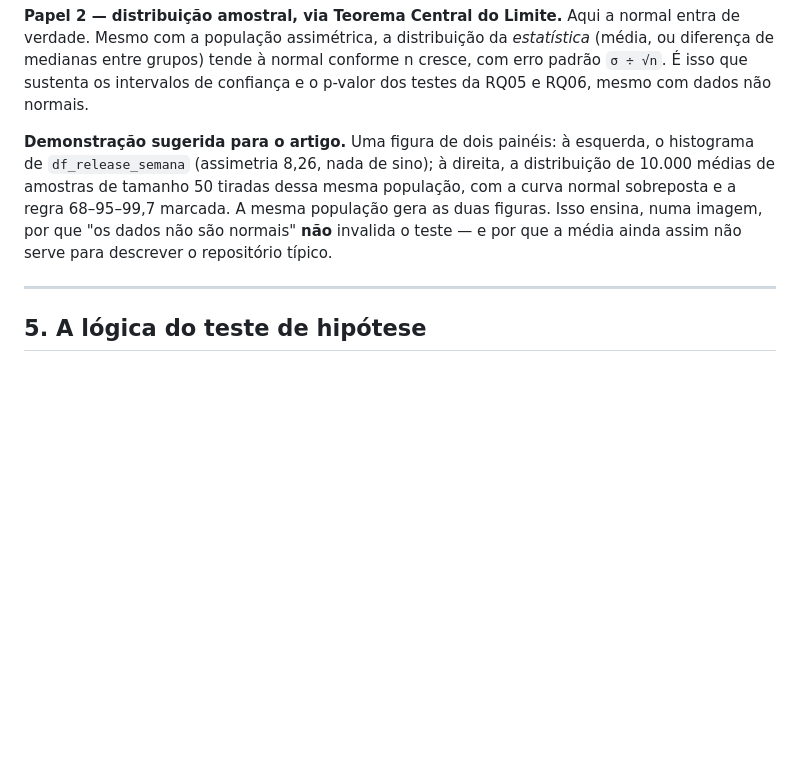
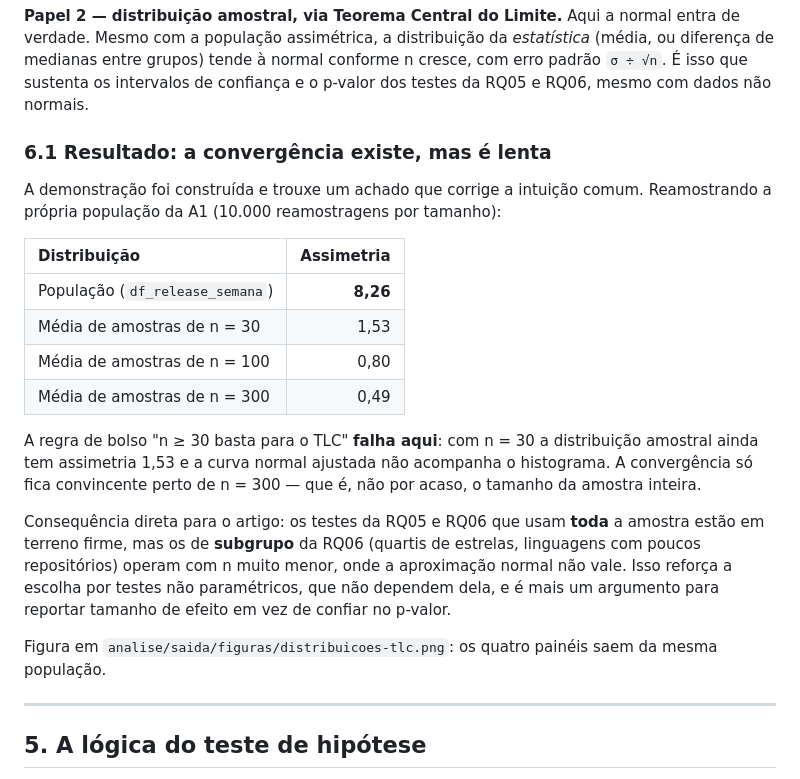
Before and after one commit to henriqjmelo/lab-expe-01, a Markdown page: lab-expe-03/docs/base-teorica.md, the part around one of its changes. Rendered like a GitHub page; blank space fills up the shorter version.

```diff
--- a/lab-expe-03/docs/base-teorica.md
+++ b/lab-expe-03/docs/base-teorica.md
@@ -190,12 +211,29 @@ Mesmo com a população assimétrica, a distribuição da *estatística* (média
 entre grupos) tende à normal conforme n cresce, com erro padrão `σ ÷ √n`. É isso que sustenta os
 intervalos de confiança e o p-valor dos testes da RQ05 e RQ06, mesmo com dados não normais.
 
-**Demonstração sugerida para o artigo.** Uma figura de dois painéis: à esquerda, o histograma de
-`df_release_semana` (assimetria 8,26, nada de sino); à direita, a distribuição de 10.000 médias de
-amostras de tamanho 50 tiradas dessa mesma população, com a curva normal sobreposta e a regra
-68–95–99,7 marcada. A mesma população gera as duas figuras. Isso ensina, numa imagem, por que
-"os dados não são normais" **não** invalida o teste — e por que a média ainda assim não serve para
-descrever o repositório típico.
+### 6.1 Resultado: a convergência existe, mas é lenta
+
+A demonstração foi construída e trouxe um achado que corrige a intuição comum. Reamostrando a
+própria população da A1 (10.000 reamostragens por tamanho):
+
+| Distribuição | Assimetria |
+| :--- | ---: |
+| População (`df_release_semana`) | **8,26** |
+| Média de amostras de n = 30 | 1,53 |
+| Média de amostras de n = 100 | 0,80 |
+| Média de amostras de n = 300 | 0,49 |
+
+A regra de bolso "n ≥ 30 basta para o TLC" **falha aqui**: com n = 30 a distribuição amostral ainda
+tem assimetria 1,53 e a curva normal ajustada não acompanha o histograma. A convergência só fica
+convincente perto de n = 300 — que é, não por acaso, o tamanho da amostra inteira.
+
+Consequência direta para o artigo: os testes da RQ05 e RQ06 que usam **toda** a amostra estão em
+terreno firme, mas os de **subgrupo** da RQ06 (quartis de estrelas, linguagens com poucos
+repositórios) operam com n muito menor, onde a aproximação normal não vale. Isso reforça a escolha
+por testes não paramétricos, que não dependem dela, e é mais um argumento para reportar tamanho de
+efeito em vez de confiar no p-valor.
+
+Figura em `analise/saida/figuras/distribuicoes-tlc.png`: os quatro painéis saem da mesma população.
 
 ---
 
```
Also changed, not shown: other parts of lab-expe-03/docs/base-teorica.md (+45 -17 lines).
